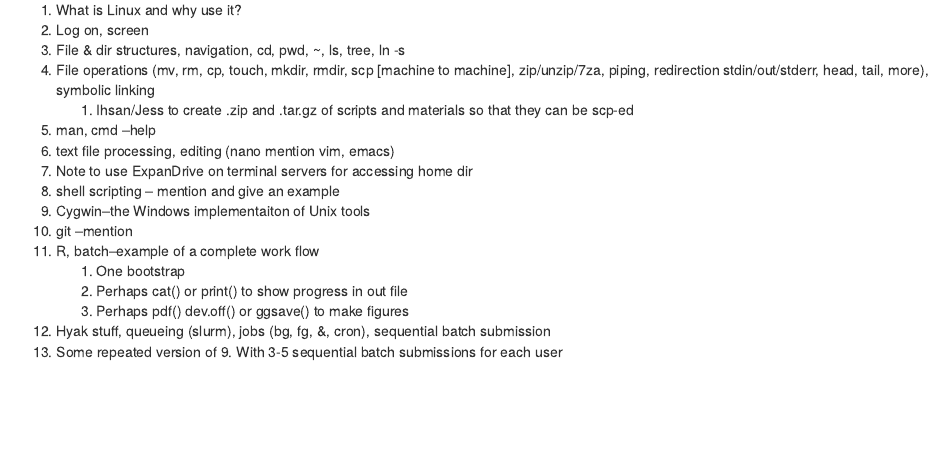
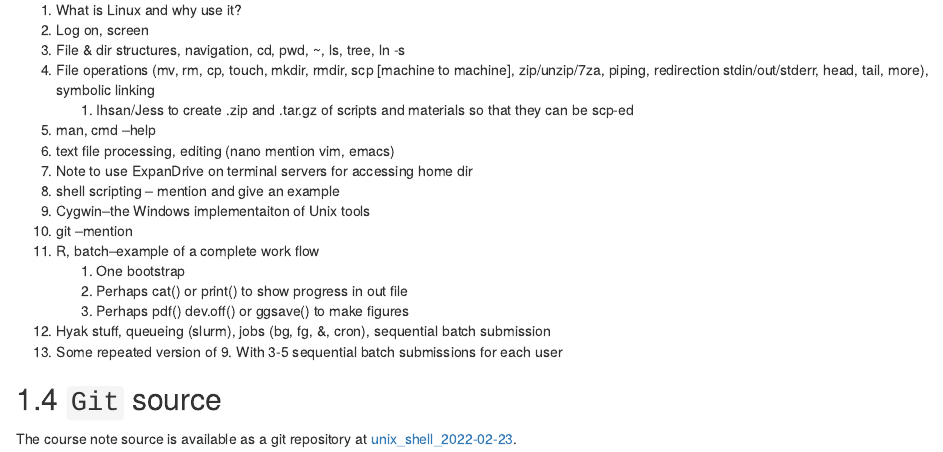
Before and after one commit to CSDE-UW/unix_shell_2022-02-23, an R Markdown document (index.Rmd): the page in a window 1100 px wide, from 860 px down. Rendered offline with R 4.5, knitr and Pandoc, with nearby package versions; drawn as R Markdown's standard HTML page in place of the format the file asks for.

Commit message:
git note
git note

```diff
--- a/index.Rmd
+++ b/index.Rmd
@@ -58,3 +57,7 @@ The course assumes no prior knowledge of UNIX or Linux. However, we do assume th
     1. Perhaps pdf() dev.off() or ggsave() to make figures
 1. Hyak stuff, queueing (slurm), jobs (bg, fg, &, cron), sequential batch submission
 1. Some repeated version of 9. With 3-5 sequential batch submissions for each user
+
+## `Git` source
+
+The course note source is available as a git repository at [unix_shell_2022-02-23](https://github.com/CSDE-UW/unix_shell_2022-02-23/).
```
Also changed, not shown: index.Rmd (1 more changed lines).
